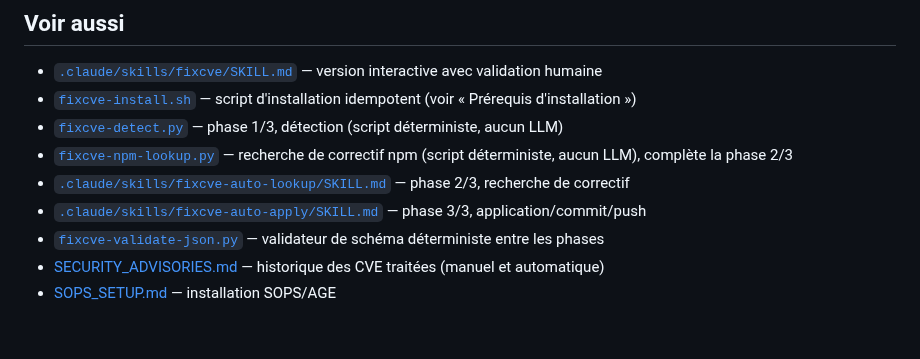
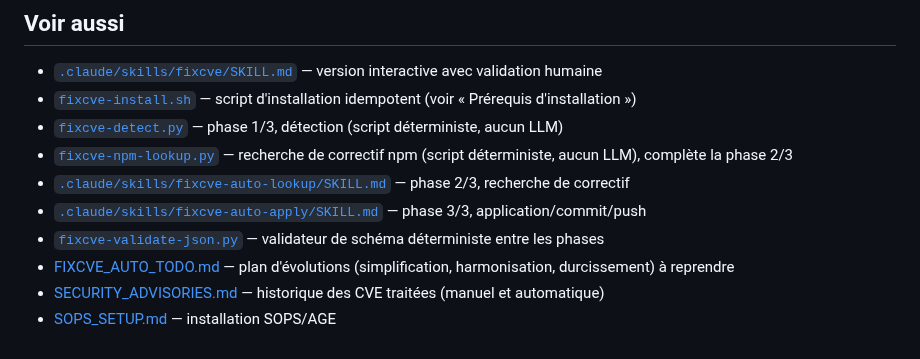
Before and after one commit to leuwen-lc/rhdemo, a Markdown page: rhDemo/docs/FIXCVE_AUTO.md, the part around the change. Drawn GitHub-style.

```diff
--- a/rhDemo/docs/FIXCVE_AUTO.md
+++ b/rhDemo/docs/FIXCVE_AUTO.md
@@ -461,5 +461,6 @@ Coût principal : toucher `Jenkinsfile-CI` (pipeline critique déjà volumineux)
 - [`.claude/skills/fixcve-auto-lookup/SKILL.md`](../../.claude/skills/fixcve-auto-lookup/SKILL.md) — phase 2/3, recherche de correctif
 - [`.claude/skills/fixcve-auto-apply/SKILL.md`](../../.claude/skills/fixcve-auto-apply/SKILL.md) — phase 3/3, application/commit/push
 - [`fixcve-validate-json.py`](../scripts/fixcve-validate-json.py) — validateur de schéma déterministe entre les phases
+- [FIXCVE_AUTO_TODO.md](FIXCVE_AUTO_TODO.md) — plan d'évolutions (simplification, harmonisation, durcissement) à reprendre
 - [SECURITY_ADVISORIES.md](SECURITY_ADVISORIES.md) — historique des CVE traitées (manuel et automatique)
 - [SOPS_SETUP.md](SOPS_SETUP.md) — installation SOPS/AGE
```
Also changed, not shown: rhDemo/docs/FIXCVE_AUTO_TODO.md (added, +171 -0 lines).
